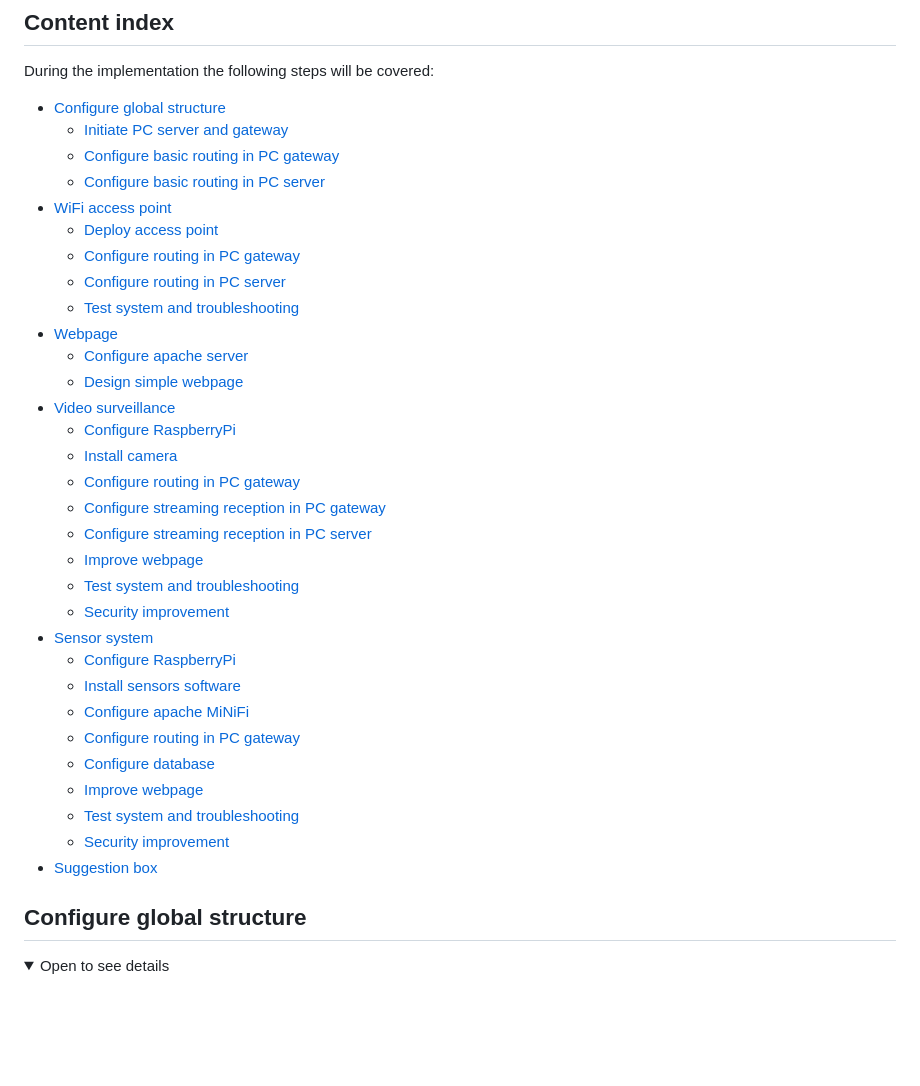
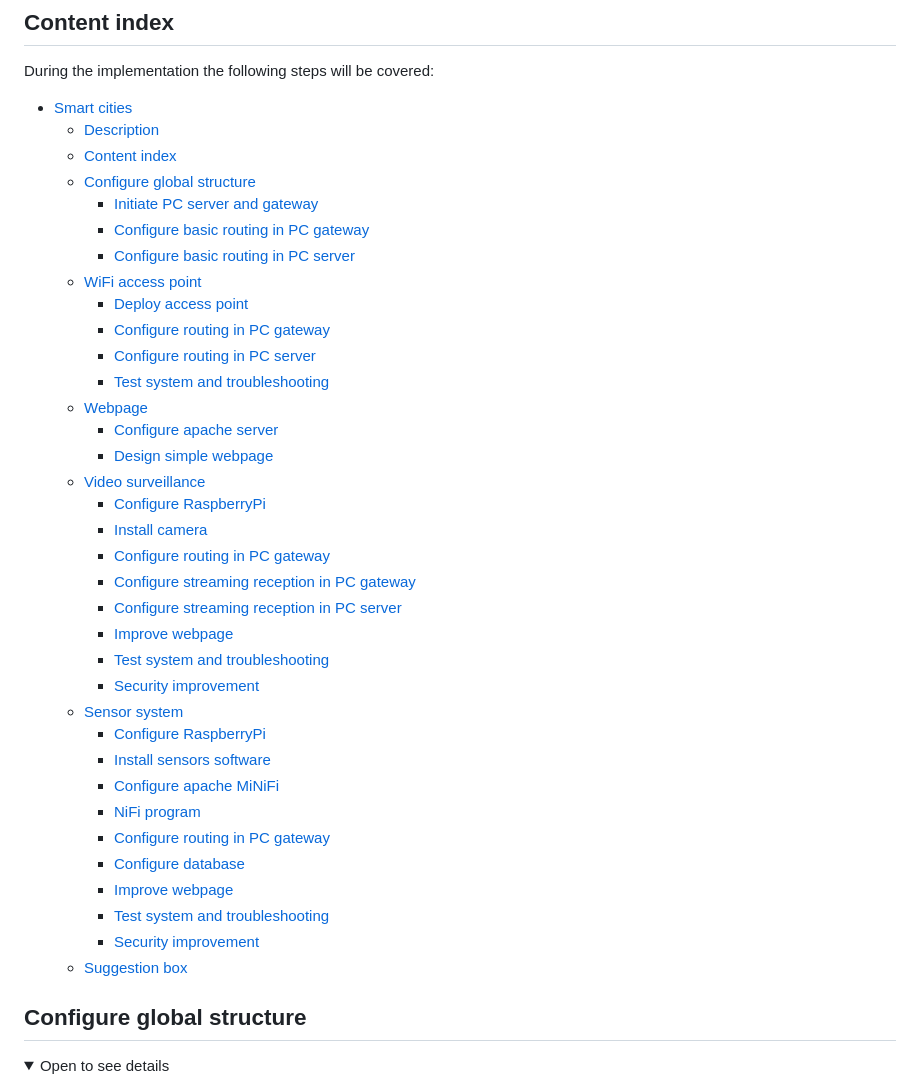
Before and after one commit to bsunsundegi/Smart-cities, a Markdown page: README.md, the part around the change printed below. Drawn GitHub-style; folded sections open; blank space fills up the shorter version.

```diff
--- a/README.md
+++ b/README.md
@@ -11,37 +11,41 @@ The Smart City network will be like the one shown below:
 ## Content index
 During the implementation the following steps will be covered:
 
-- [Configure global structure](#configure-global-structure)
-  - [Initiate PC server and gateway](#initiate-pc-server-and-gateway)
-  - [Configure basic routing in PC gateway](#configure-basic-routing-in-pc-gateway)
-  - [Configure basic routing in PC server](#configure-basic-routing-in-pc-server)
-- [WiFi access point](#sensor-system)
-  - [Deploy access point](#deploy-access-point)
-  - [Configure routing in PC gateway](#configure-routing-in-pc-gateway)
-  - [Configure routing in PC server](#configure-routing-in-pc-server)
-  - [Test system and troubleshooting](#test-system-and-troubleshooting)
-- [Webpage](#webpage)
-  - [Configure apache server](#configure-apache-server)
-  - [Design simple webpage](#design-simple-webpage)
-- [Video surveillance](#video-surveillance)
-  - [Configure RaspberryPi](#configure-raspberrypi)
-  - [Install camera](#install-camera)
-  - [Configure routing in PC gateway](#configure-routing-in-pc-gateway)
-  - [Configure streaming reception in PC gateway](#configure-streaming-reception-in-pc-gateway)
-  - [Configure streaming reception in PC server](#configure-streaming-reception-in-pc-server)
-  - [Improve webpage](#improve-webpage)
-  - [Test system and troubleshooting](#test-system-and-troubleshooting)
-  - [Security improvement](#security-improvement)
-- [Sensor system](#sensor-system)
-  - [Configure RaspberryPi](#configure-raspberrypi)
-  - [Install sensors software](#install-sensors-software)
-  - [Configure apache MiNiFi](#configure-apache-minifi)
-  - [Configure routing in PC gateway](#configure-routing-in-pc-gateway)
-  - [Configure database](#configure-database)
-  - [Improve webpage](#improve-webpage)
-  - [Test system and troubleshooting](#test-system-and-troubleshooting)
-  - [Security improvement](#security-improvement)
-- [Suggestion box](#suggestion-box)
+- [Smart cities](#smart-cities)
+  - [Description](#description)
+  - [Content index](#content-index)
+  - [Configure global structure](#configure-global-structure)
+    - [Initiate PC server and gateway](#initiate-pc-server-and-gateway)
+    - [Configure basic routing in PC gateway](#configure-basic-routing-in-pc-gateway)
+    - [Configure basic routing in PC server](#configure-basic-routing-in-pc-server)
+  - [WiFi access point](#wifi-access-point)
+    - [Deploy access point](#deploy-access-point)
+    - [Configure routing in PC gateway](#configure-routing-in-pc-gateway)
+    - [Configure routing in PC server](#configure-routing-in-pc-server)
+    - [Test system and troubleshooting](#test-system-and-troubleshooting)
+  - [Webpage](#webpage)
+    - [Configure apache server](#configure-apache-server)
+    - [Design simple webpage](#design-simple-webpage)
+  - [Video surveillance](#video-surveillance)
+    - [Configure RaspberryPi](#configure-raspberrypi)
+    - [Install camera](#install-camera)
+    - [Configure routing in PC gateway](#configure-routing-in-pc-gateway-1)
+    - [Configure streaming reception in PC gateway](#configure-streaming-reception-in-pc-gateway)
+    - [Configure streaming reception in PC server](#configure-streaming-reception-in-pc-server)
+    - [Improve webpage](#improve-webpage)
+    - [Test system and troubleshooting](#test-system-and-troubleshooting-1)
+    - [Security improvement](#security-improvement)
+  - [Sensor system](#sensor-system)
+    - [Configure RaspberryPi](#configure-raspberrypi-1)
+    - [Install sensors software](#install-sensors-software)
+    - [Configure apache MiNiFi](#configure-apache-minifi)
+    - [NiFi program](#nifi-program)
+    - [Configure routing in PC gateway](#configure-routing-in-pc-gateway-2)
+    - [Configure database](#configure-database)
+    - [Improve webpage](#improve-webpage-1)
+    - [Test system and troubleshooting](#test-system-and-troubleshooting-2)
+    - [Security improvement](#security-improvement-1)
+  - [Suggestion box](#suggestion-box)
 
 ## Configure global structure
 <details>
```
Also changed, not shown: other parts of README.md (+45 -0 lines), img/nifi_publishers.jpg (added), img/nifi_publishers2.jpg (added), img/nifi_subscriber.jpg (added).
